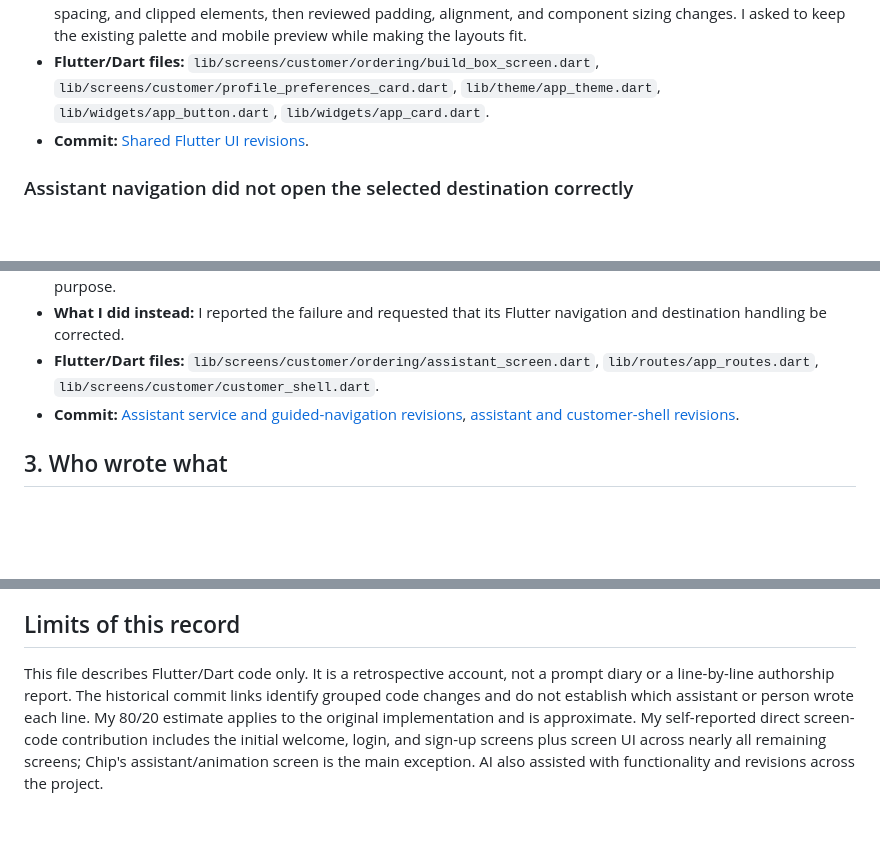
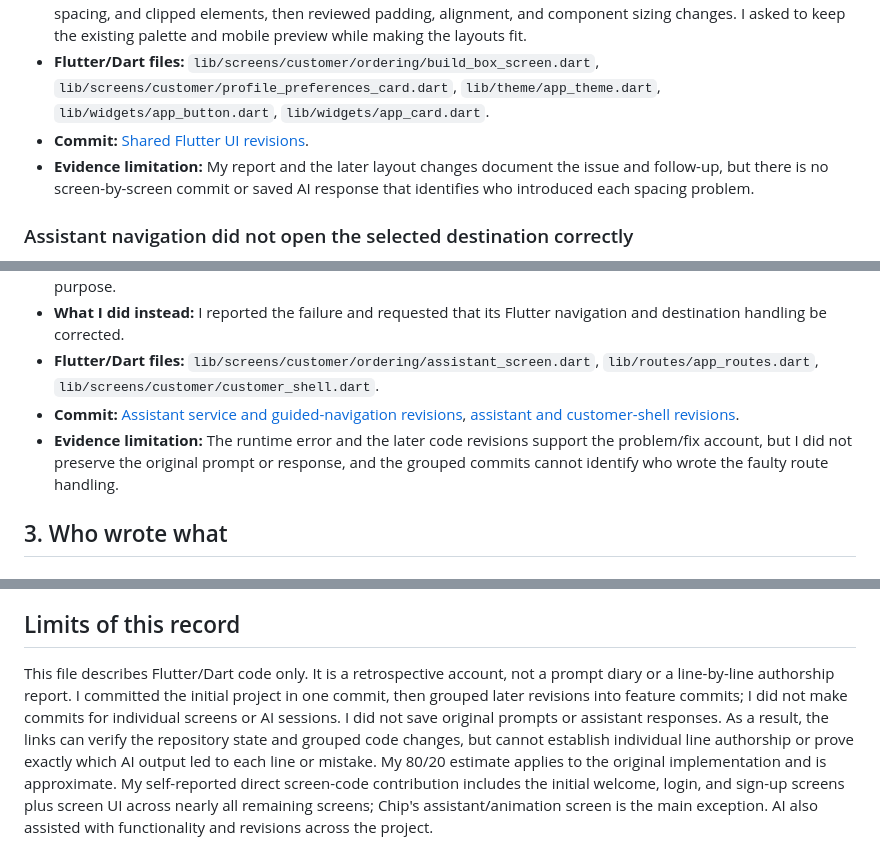
Before and after one commit to JethroMarkBejec/nums, a Markdown page: AI-USAGE.md, 3 parts joined by grey strips. Drawn GitHub-style; blank space fills up the shorter version.

```diff
--- a/AI-USAGE.md
+++ b/AI-USAGE.md
@@ -108,6 +109,7 @@ These are three problems I observed while reviewing AI-assisted Flutter code. A
 - **What I did instead:** I called out the mobile preview's `BOTTOM OVERFLOWED BY 12 PIXELS` warning, cramped spacing, and clipped elements, then reviewed padding, alignment, and component sizing changes. I asked to keep the existing palette and mobile preview while making the layouts fit.
 - **Flutter/Dart files:** `lib/screens/customer/ordering/build_box_screen.dart`, `lib/screens/customer/profile_preferences_card.dart`, `lib/theme/app_theme.dart`, `lib/widgets/app_button.dart`, `lib/widgets/app_card.dart`.
 - **Commit:** [Shared Flutter UI revisions](https://github.com/JethroMarkBejec/nums/commit/f6542b2fde13c7a5182ab1b4fcdd9799e62b393b).
+- **Evidence limitation:** My report and the later layout changes document the issue and follow-up, but there is no screen-by-screen commit or saved AI response that identifies who introduced each spacing problem.
 
 ### Assistant navigation did not open the selected destination correctly
 
@@ -117,6 +119,7 @@ These are three problems I observed while reviewing AI-assisted Flutter code. A
 - **What I did instead:** I reported the failure and requested that its Flutter navigation and destination handling be corrected.
 - **Flutter/Dart files:** `lib/screens/customer/ordering/assistant_screen.dart`, `lib/routes/app_routes.dart`, `lib/screens/customer/customer_shell.dart`.
 - **Commit:** [Assistant service and guided-navigation revisions](https://github.com/JethroMarkBejec/nums/commit/7c1b4d5026db603b31c1c2d9a5e13f66580ad89c), [assistant and customer-shell revisions](https://github.com/JethroMarkBejec/nums/commit/f6542b2fde13c7a5182ab1b4fcdd9799e62b393b).
+- **Evidence limitation:** The runtime error and the later code revisions support the problem/fix account, but I did not preserve the original prompt or response, and the grouped commits cannot identify who wrote the faulty route handling.
 
 ## 3. Who wrote what
 
@@ -153,4 +156,4 @@ I reviewed screens and called out spacing, padding, margin, and sizing problems
 
 ## Limits of this record
 
-This file describes Flutter/Dart code only. It is a retrospective account, not a prompt diary or a line-by-line authorship report. The historical commit links identify grouped code changes and do not establish which assistant or person wrote each line. My 80/20 estimate applies to the original implementation and is approximate. My self-reported direct screen-code contribution includes the initial welcome, login, and sign-up screens plus screen UI across nearly all remaining screens; Chip's assistant/animation screen is the main exception. AI also assisted with functionality and revisions across the project.
+This file describes Flutter/Dart code only. It is a retrospective account, not a prompt diary or a line-by-line authorship report. I committed the initial project in one commit, then grouped later revisions into feature commits; I did not make commits for individual screens or AI sessions. I did not save original prompts or assistant responses. As a result, the links can verify the repository state and grouped code changes, but cannot establish individual line authorship or prove exactly which AI output led to each line or mistake. My 80/20 estimate applies to the original implementation and is approximate. My self-reported direct screen-code contribution includes the initial welcome, login, and sign-up screens plus screen UI across nearly all remaining screens; Chip's assistant/animation screen is the main exception. AI also assisted with functionality and revisions across the project.
```
Also changed, not shown: other parts of AI-USAGE.md (+5 -4 lines).
